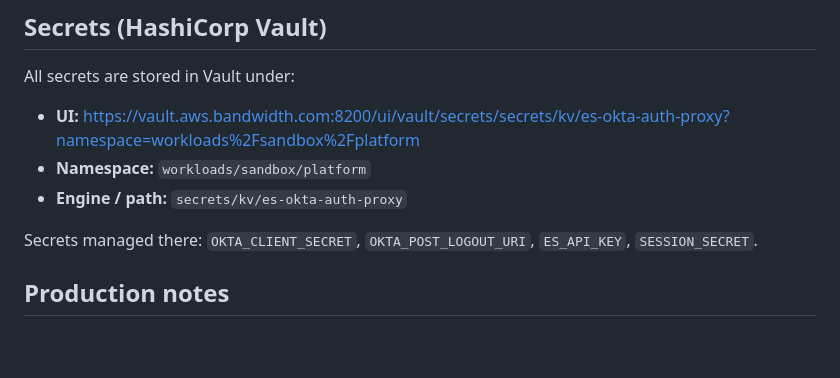
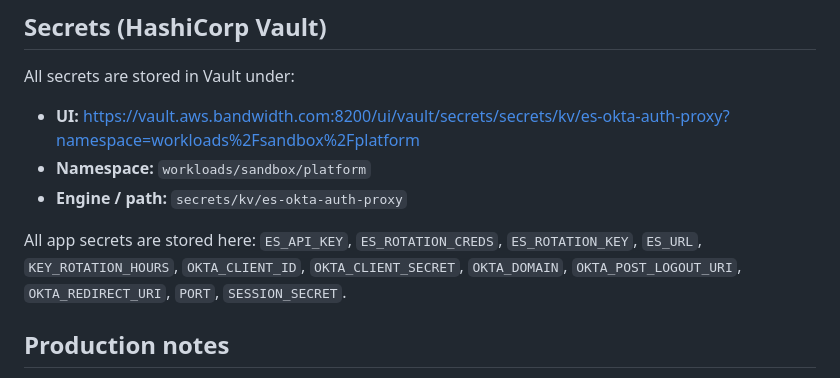
Before and after one commit to slmingol/es-okta-auth-proxy, a Markdown page: README.md, the part around the change. Drawn GitHub-style; blank space fills up the shorter version.

Commit message:
docs: update Vault secrets list with full key inventory
Co-Authored-By: Claude Sonnet 4.6 <noreply@anthropic.com>
Claude-Session: https://claude.ai/code/session_01TLuD62ydvQDGNdKHDqAV9d

```diff
--- a/README.md
+++ b/README.md
@@ -199,7 +199,7 @@ All secrets are stored in Vault under:
 - **Namespace:** `workloads/sandbox/platform`
 - **Engine / path:** `secrets/kv/es-okta-auth-proxy`
 
-Secrets managed there: `OKTA_CLIENT_SECRET`, `OKTA_POST_LOGOUT_URI`, `ES_API_KEY`, `SESSION_SECRET`.
+All app secrets are stored here: `ES_API_KEY`, `ES_ROTATION_CREDS`, `ES_ROTATION_KEY`, `ES_URL`, `KEY_ROTATION_HOURS`, `OKTA_CLIENT_ID`, `OKTA_CLIENT_SECRET`, `OKTA_DOMAIN`, `OKTA_POST_LOGOUT_URI`, `OKTA_REDIRECT_URI`, `PORT`, `SESSION_SECRET`.
 
 ## Production notes
 
```
